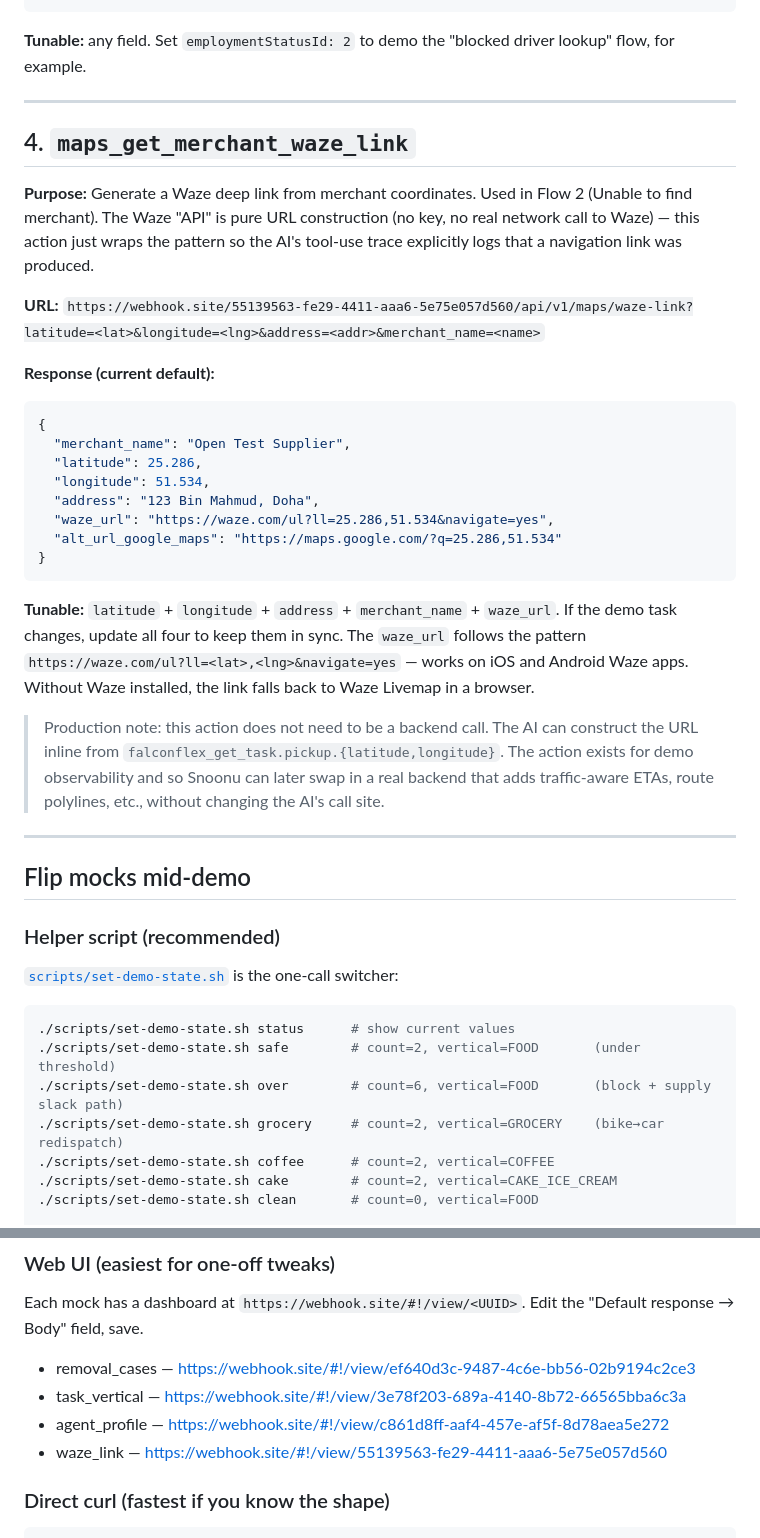
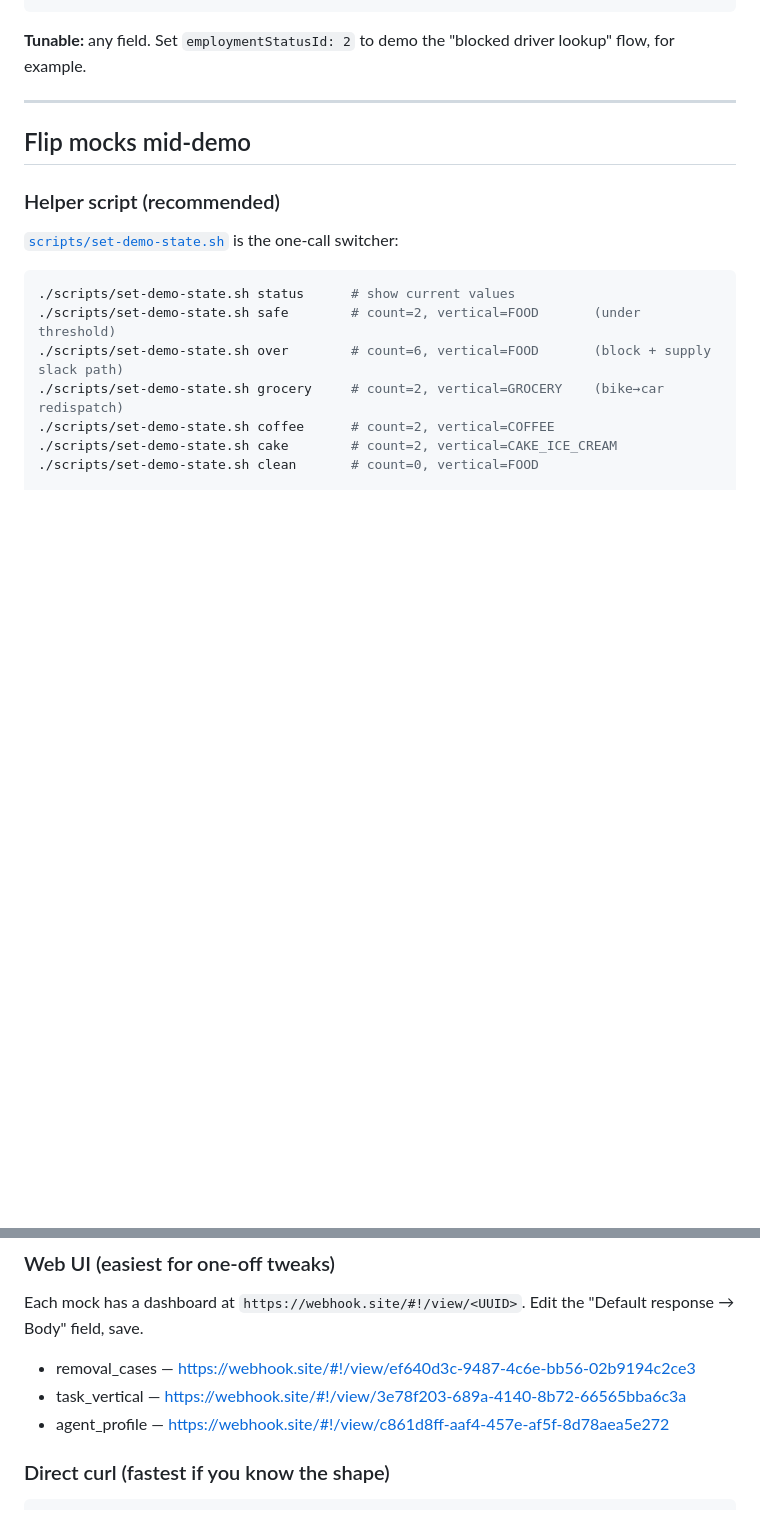
Before and after one commit to Aziz-Hubs/snoonu-rider-portal-demo, a Markdown page: docs/MOCKS.md, 2 parts joined by grey strips. GitHub-like rendering; blank space fills up the shorter version.

Commit message:
remove Waze mock from MOCKS.md — Waze flow is now real
The maps_get_merchant_waze_link action + its webhook.site mock have
been deleted from OpenCX. Per-task Waze deep links are now
constructed inline by the AI from real falconflex_get_task pickup
coordinates — no mock middleware, no static demo data.

The behavioral instruction page "Navigation links" (cb4ba4f3) tells
the AI the exact URL scheme, fallback rules, and reply template.
The F2 canonical page references that instruction.

Co-Authored-By: Claude Opus 4.7 (1M context) <noreply@anthropic.com>

````diff
--- a/docs/MOCKS.md
+++ b/docs/MOCKS.md
@@ -82,30 +83,6 @@ Each action's `api_endpoint` is `https://webhook.site/<UUID>/api/v1/...`. The pa
 
 ---
 
-## 4. `maps_get_merchant_waze_link`
-
-**Purpose:** Generate a Waze deep link from merchant coordinates. Used in Flow 2 (Unable to find merchant). The Waze "API" is pure URL construction (no key, no real network call to Waze) — this action just wraps the pattern so the AI's tool-use trace explicitly logs that a navigation link was produced.
-
-**URL:** `https://webhook.site/55139563-fe29-4411-aaa6-5e75e057d560/api/v1/maps/waze-link?latitude=<lat>&longitude=<lng>&address=<addr>&merchant_name=<name>`
-
-**Response (current default):**
-```json
-{
-  "merchant_name": "Open Test Supplier",
-  "latitude": 25.286,
-  "longitude": 51.534,
-  "address": "123 Bin Mahmud, Doha",
-  "waze_url": "https://waze.com/ul?ll=25.286,51.534&navigate=yes",
-  "alt_url_google_maps": "https://maps.google.com/?q=25.286,51.534"
-}
-```
-
-**Tunable:** `latitude` + `longitude` + `address` + `merchant_name` + `waze_url`. If the demo task changes, update all four to keep them in sync. The `waze_url` follows the pattern `https://waze.com/ul?ll=<lat>,<lng>&navigate=yes` — works on iOS and Android Waze apps. Without Waze installed, the link falls back to Waze Livemap in a browser.
-
-> Production note: this action does not need to be a backend call. The AI can construct the URL inline from `falconflex_get_task.pickup.{latitude,longitude}`. The action exists for demo observability and so Snoonu can later swap in a real backend that adds traffic-aware ETAs, route polylines, etc., without changing the AI's call site.
-
----
-
 ## Flip mocks mid-demo
 
 ### Helper script (recommended)
@@ -134,7 +111,6 @@ Each mock has a dashboard at `https://webhook.site/#!/view/<UUID>`. Edit the "De
 - removal_cases — https://webhook.site/#!/view/ef640d3c-9487-4c6e-bb56-02b9194c2ce3
 - task_vertical — https://webhook.site/#!/view/3e78f203-689a-4140-8b72-66565bba6c3a
 - agent_profile — https://webhook.site/#!/view/c861d8ff-aaf4-457e-af5f-8d78aea5e272
-- waze_link — https://webhook.site/#!/view/55139563-fe29-4411-aaa6-5e75e057d560
 
 ### Direct curl (fastest if you know the shape)
 
````
Also changed, not shown: other parts of docs/MOCKS.md (+4 -3 lines).
